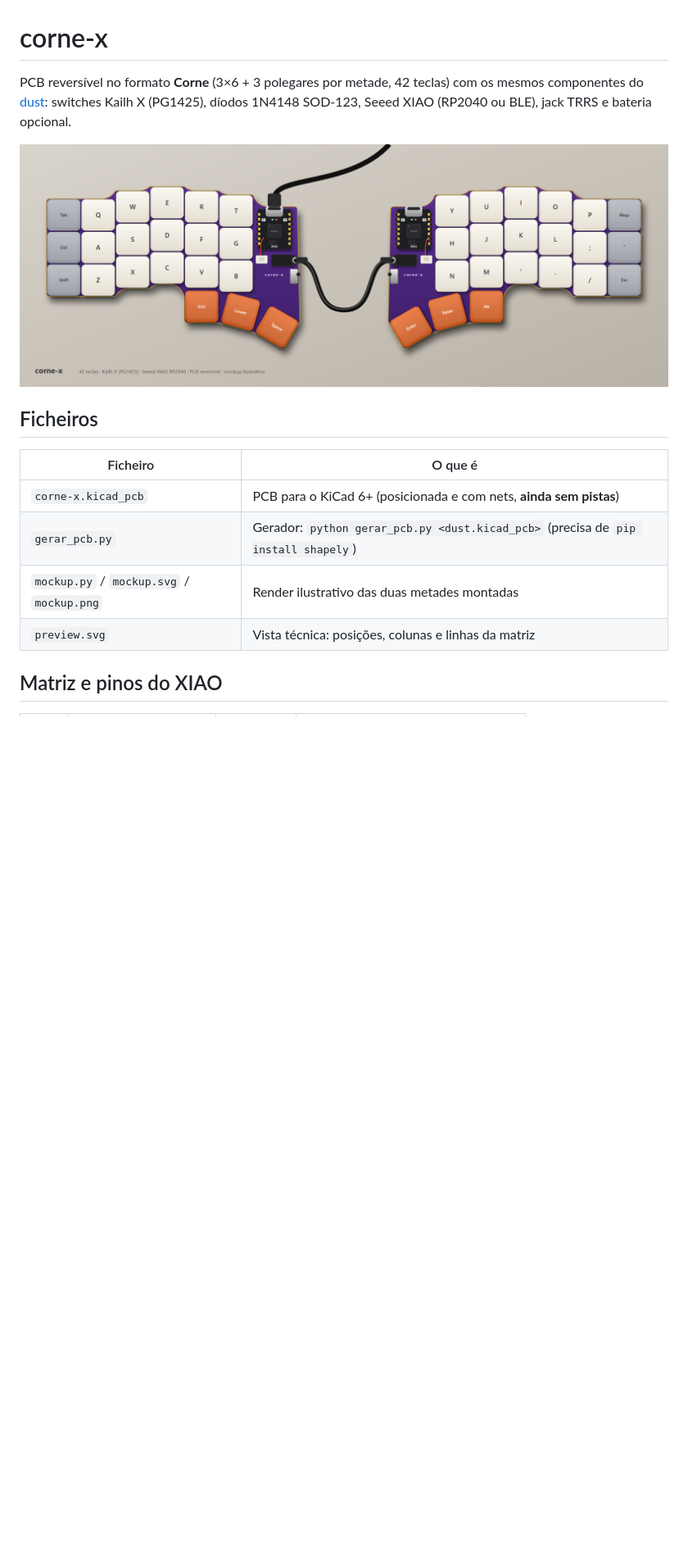
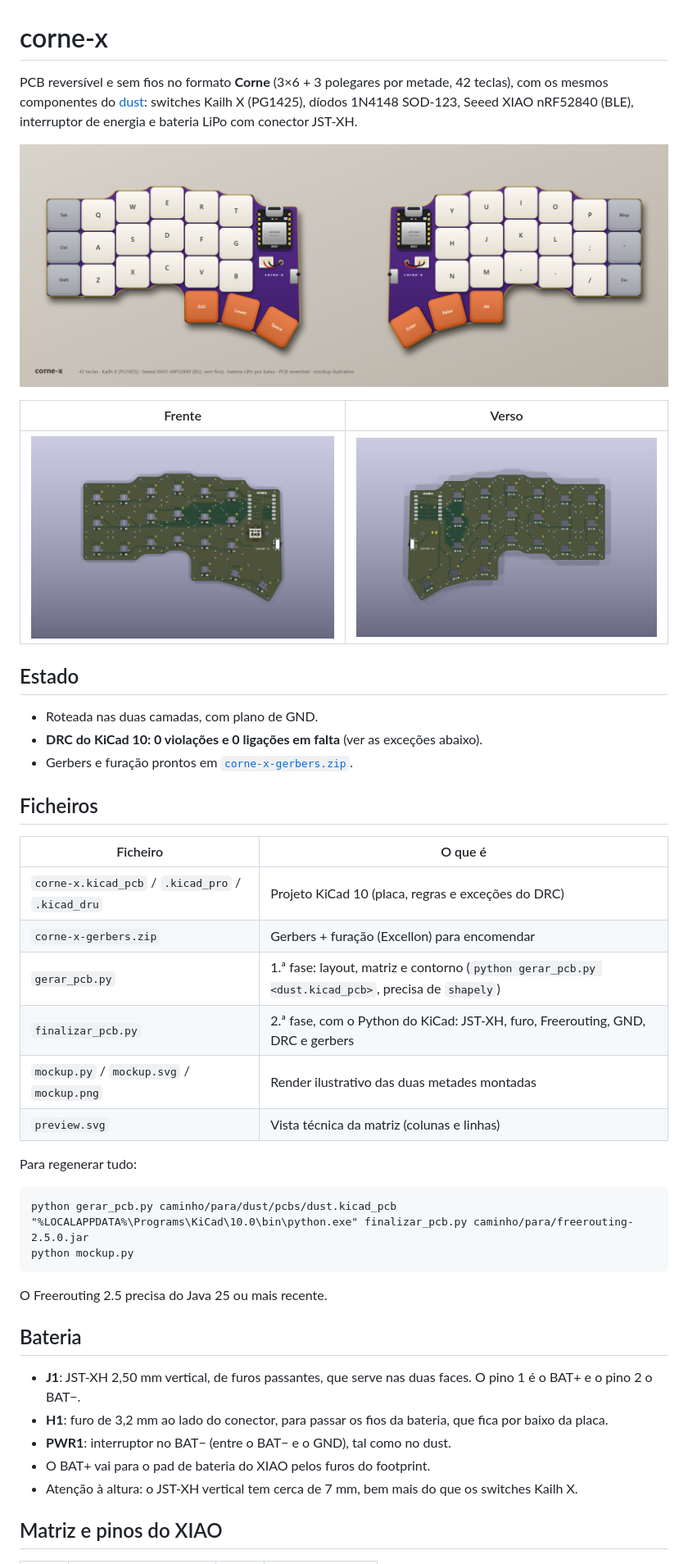
Before and after one commit to deSales327/corne-x, a Markdown page: README.md, the part around one of its changes. Shown at 82% size. Rendered like a GitHub page; pictures changed too: images/render-bottom.png (added), images/render-top.png (added), mockup.png; blank space fills up the shorter version.

````diff
--- a/README.md
+++ b/README.md
@@ -1,18 +1,47 @@
 # corne-x
 
-PCB reversível no formato **Corne** (3×6 + 3 polegares por metade, 42 teclas) com os mesmos
-componentes do [dust](https://github.com/hazels-garage/dust): switches Kailh X (PG1425),
-díodos 1N4148 SOD-123, Seeed XIAO (RP2040 ou BLE), jack TRRS e bateria opcional.
+PCB reversível e sem fios no formato **Corne** (3×6 + 3 polegares por metade, 42 teclas),
+com os mesmos componentes do [dust](https://github.com/hazels-garage/dust): switches Kailh X
+(PG1425), díodos 1N4148 SOD-123, Seeed XIAO nRF52840 (BLE), interruptor de energia e
+bateria LiPo com conector JST-XH.
 
 ![mockup](mockup.png)
+
+| Frente | Verso |
+| :---: | :---: |
+| ![frente](images/render-top.png) | ![verso](images/render-bottom.png) |
+
+## Estado
+- Roteada nas duas camadas, com plano de GND.
+- **DRC do KiCad 10: 0 violações e 0 ligações em falta** (ver as exceções abaixo).
+- Gerbers e furação prontos em [`corne-x-gerbers.zip`](corne-x-gerbers.zip).
 
 ## Ficheiros
 | Ficheiro | O que é |
 |---|---|
-| `corne-x.kicad_pcb` | PCB para o KiCad 6+ (posicionada e com nets, **ainda sem pistas**) |
-| `gerar_pcb.py` | Gerador: `python gerar_pcb.py <dust.kicad_pcb>` (precisa de `pip install shapely`) |
+| `corne-x.kicad_pcb` / `.kicad_pro` / `.kicad_dru` | Projeto KiCad 10 (placa, regras e exceções do DRC) |
+| `corne-x-gerbers.zip` | Gerbers + furação (Excellon) para encomendar |
+| `gerar_pcb.py` | 1.ª fase: layout, matriz e contorno (`python gerar_pcb.py <dust.kicad_pcb>`, precisa de `shapely`) |
+| `finalizar_pcb.py` | 2.ª fase, com o Python do KiCad: JST-XH, furo, Freerouting, GND, DRC e gerbers |
 | `mockup.py` / `mockup.svg` / `mockup.png` | Render ilustrativo das duas metades montadas |
-| `preview.svg` | Vista técnica: posições, colunas e linhas da matriz |
+| `preview.svg` | Vista técnica da matriz (colunas e linhas) |
+
+Para regenerar tudo:
+
+```
+python gerar_pcb.py caminho/para/dust/pcbs/dust.kicad_pcb
+"%LOCALAPPDATA%\Programs\KiCad\10.0\bin\python.exe" finalizar_pcb.py caminho/para/freerouting-2.5.0.jar
+python mockup.py
+```
+
+O Freerouting 2.5 precisa do Java 25 ou mais recente.
+
+## Bateria
+- **J1**: JST-XH 2,50 mm vertical, de furos passantes, que serve nas duas faces. O pino 1 é o BAT+ e o pino 2 o BAT−.
+- **H1**: furo de 3,2 mm ao lado do conector, para passar os fios da bateria, que fica por baixo da placa.
+- **PWR1**: interruptor no BAT− (entre o BAT− e o GND), tal como no dust.
+- O BAT+ vai para o pad de bateria do XIAO pelos furos do footprint.
+- Atenção à altura: o JST-XH vertical tem cerca de 7 mm, bem mais do que os switches Kailh X.
 
 ## Matriz e pinos do XIAO
 | Pino | Função | Pino | Função |
````
Also changed, not shown: other parts of README.md (+20 -14 lines), preview.png (deleted), 10 other files.
